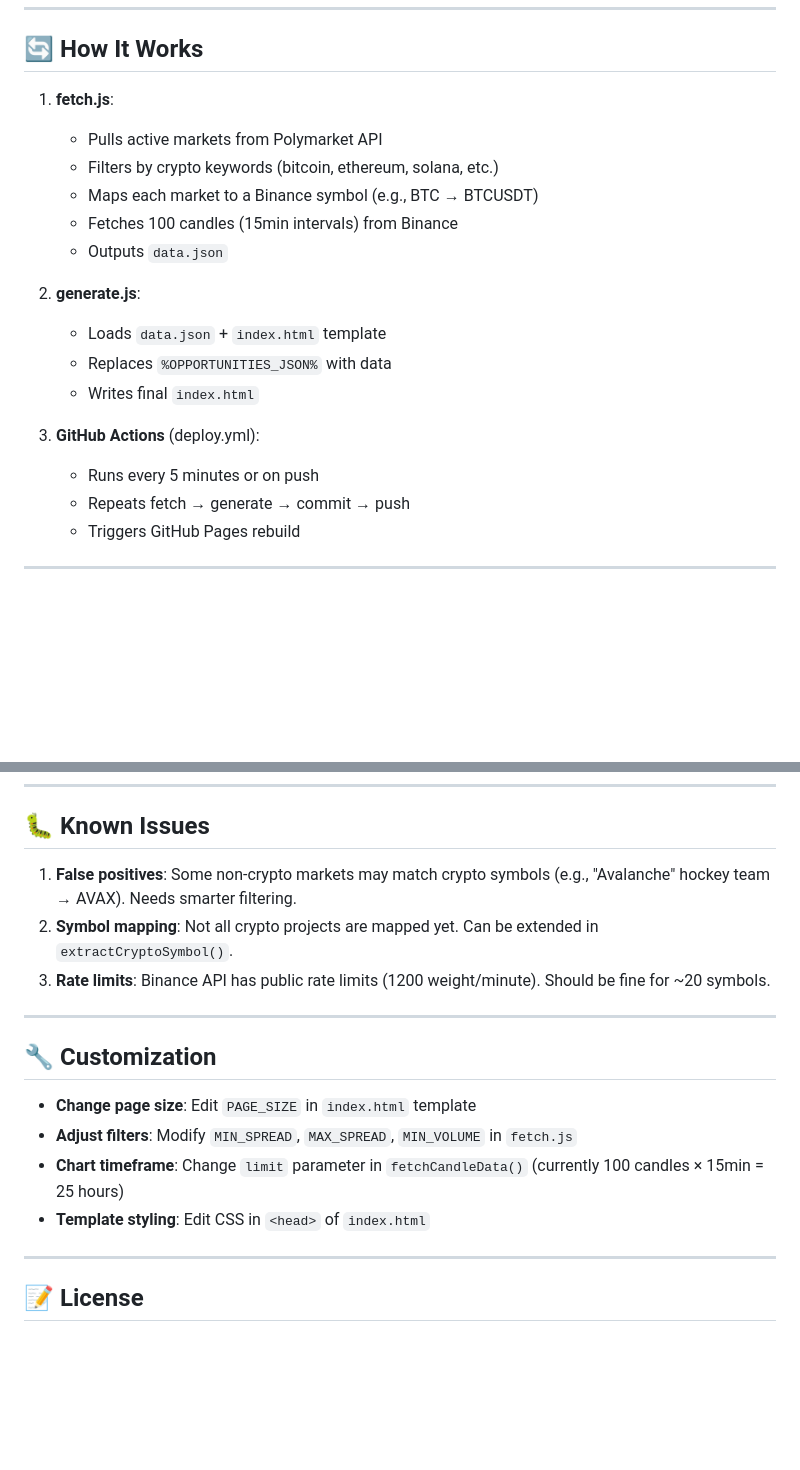
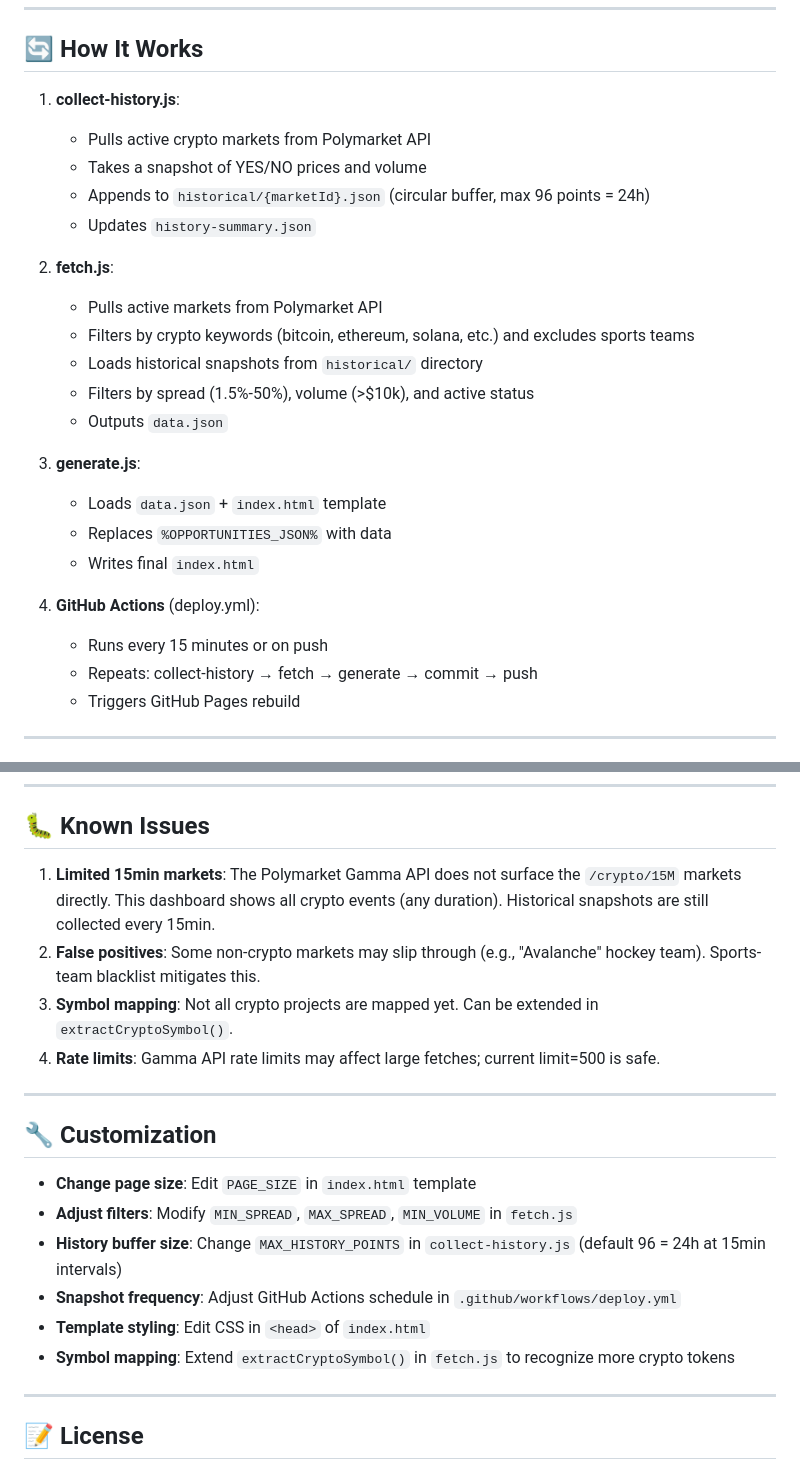
Before and after one commit to emalaman/crypto-scalping-dashboard, a Markdown page: README.md, 2 parts joined by grey strips. Drawn GitHub-style; blank space fills up the shorter version.

```diff
--- a/README.md
+++ b/README.md
@@ -91,21 +99,27 @@ crypto-scalping-dashboard/
 
 ## 🔄 How It Works
 
-1. **fetch.js**:
+1. **collect-history.js**:
+   - Pulls active crypto markets from Polymarket API
+   - Takes a snapshot of YES/NO prices and volume
+   - Appends to `historical/{marketId}.json` (circular buffer, max 96 points = 24h)
+   - Updates `history-summary.json`
+
+2. **fetch.js**:
    - Pulls active markets from Polymarket API
-   - Filters by crypto keywords (bitcoin, ethereum, solana, etc.)
-   - Maps each market to a Binance symbol (e.g., BTC → BTCUSDT)
-   - Fetches 100 candles (15min intervals) from Binance
+   - Filters by crypto keywords (bitcoin, ethereum, solana, etc.) and excludes sports teams
+   - Loads historical snapshots from `historical/` directory
+   - Filters by spread (1.5%-50%), volume (>$10k), and active status
    - Outputs `data.json`
 
-2. **generate.js**:
+3. **generate.js**:
    - Loads `data.json` + `index.html` template
    - Replaces `%OPPORTUNITIES_JSON%` with data
    - Writes final `index.html`
 
-3. **GitHub Actions** (deploy.yml):
-   - Runs every 5 minutes or on push
-   - Repeats fetch → generate → commit → push
+4. **GitHub Actions** (deploy.yml):
+   - Runs every 15 minutes or on push
+   - Repeats: collect-history → fetch → generate → commit → push
    - Triggers GitHub Pages rebuild
 
 ---
@@ -131,9 +145,10 @@ Uses [Lightweight Charts](https://tradingview.github.io/lightweight-charts/) by
 
 ## 🐛 Known Issues
 
-1. **False positives**: Some non-crypto markets may match crypto symbols (e.g., "Avalanche" hockey team → AVAX). Needs smarter filtering.
-2. **Symbol mapping**: Not all crypto projects are mapped yet. Can be extended in `extractCryptoSymbol()`.
-3. **Rate limits**: Binance API has public rate limits (1200 weight/minute). Should be fine for ~20 symbols.
+1. **Limited 15min markets**: The Polymarket Gamma API does not surface the `/crypto/15M` markets directly. This dashboard shows all crypto events (any duration). Historical snapshots are still collected every 15min.
+2. **False positives**: Some non-crypto markets may slip through (e.g., "Avalanche" hockey team). Sports-team blacklist mitigates this.
+3. **Symbol mapping**: Not all crypto projects are mapped yet. Can be extended in `extractCryptoSymbol()`.
+4. **Rate limits**: Gamma API rate limits may affect large fetches; current limit=500 is safe.
 
 ---
 
@@ -141,8 +156,10 @@ Uses [Lightweight Charts](https://tradingview.github.io/lightweight-charts/) by
 
 - **Change page size**: Edit `PAGE_SIZE` in `index.html` template
 - **Adjust filters**: Modify `MIN_SPREAD`, `MAX_SPREAD`, `MIN_VOLUME` in `fetch.js`
-- **Chart timeframe**: Change `limit` parameter in `fetchCandleData()` (currently 100 candles × 15min = 25 hours)
+- **History buffer size**: Change `MAX_HISTORY_POINTS` in `collect-history.js` (default 96 = 24h at 15min intervals)
+- **Snapshot frequency**: Adjust GitHub Actions schedule in `.github/workflows/deploy.yml`
 - **Template styling**: Edit CSS in `<head>` of `index.html`
+- **Symbol mapping**: Extend `extractCryptoSymbol()` in `fetch.js` to recognize more crypto tokens
 
 ---
 
```
Also changed, not shown: other parts of README.md (+23 -15 lines).
